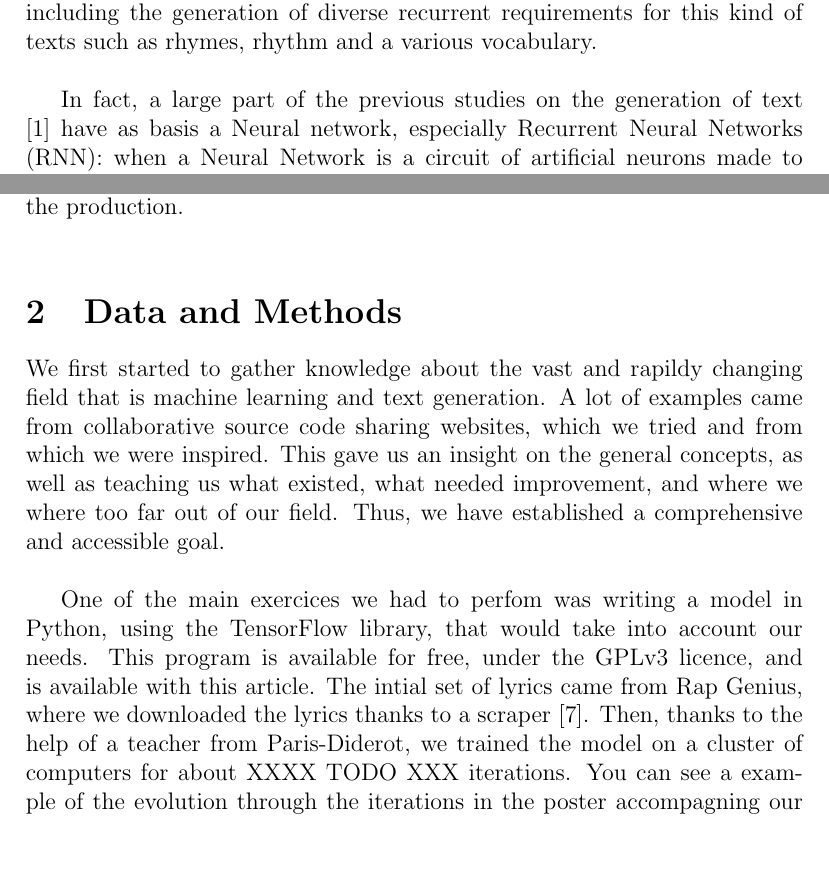
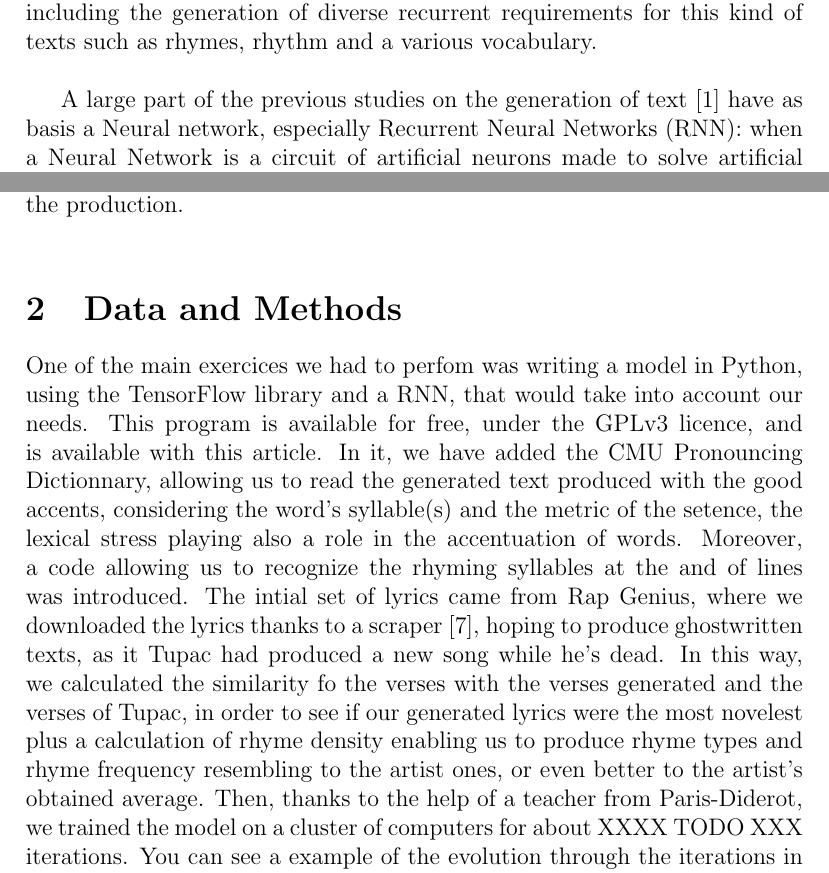
Before and after one commit to N07070/Rap-Machine, a LaTeX document (Abstract.tex): two parts of pages 2 and 3 of 4, joined at a grey line, cut so that both start at the same text, the shorter picture padded with empty space. Compiled offline with pdfLaTeX.

Commit message:
Update Abstract.tex

```diff
--- a/Abstract.tex
+++ b/Abstract.tex
@@ -18,7 +18,7 @@
 
 In this paper, we will aim to show how we can use a Long Short-Term Memory Language (LSTM) to generate a rap text or to create a “rap machine”, including the generation of diverse recurrent requirements for this kind of texts such as rhymes, rhythm and a various vocabulary. \newline
 
-In fact, a large part of the previous studies on the generation of text \cite{sutskever_generating_nodate} have as basis a Neural network, especially Recurrent Neural Networks (RNN): when a Neural Network is a circuit of artificial neurons made to solve artificial intelligence (AI) problems, a RNN, still composed of Neural Networks, can remember them because they are recurrent but encounters some limits.\newline
+A large part of the previous studies on the generation of text \cite{sutskever_generating_nodate} have as basis a Neural network, especially Recurrent Neural Networks (RNN): when a Neural Network is a circuit of artificial neurons made to solve artificial intelligence (AI) problems, a RNN, still composed of Neural Networks, can remember them because they are recurrent but encounters some limits.\newline
 
 This is why the LSTM model appears to be more effective whitin the scope of text generation : it has the possibility to correct the vanishing gradient problem of the RNN and thus learning what to remember and what to forget. An interesting work was made on the use of ghostwriting through LSTM  \cite{potash_ghostwriter:_2015} : the goal is to give the impression that a rapper has produced a new song, by reproducing his style of writing. \newline
 
@@ -32,9 +32,7 @@ This work, then, will be a mixture of all of these previous works, trying to pro
 
 \section{Data and Methods}
 
-We first started to gather knowledge about the vast and rapildy changing field that is machine learning and text generation. A lot of examples came from collaborative source code sharing websites, which we tried and from which we were inspired. This gave us an insight on the general concepts, as well as teaching us what existed, what needed improvement, and where we where too far out of our field. Thus, we have established a comprehensive and accessible goal. \newline
-
-One of the main exercices we had to perfom was writing a model in Python, using the TensorFlow library, that would take into account our needs. This program is available for free, under the GPLv3 licence, and is available with this article. The intial set of lyrics came from Rap Genius, where we downloaded the lyrics thanks to a scraper \cite{paupier_raplyrics-scraper_2018}. Then, thanks to the help of a teacher from Paris-Diderot, we trained the model on a cluster of computers for about XXXX TODO XXX iterations. You can see a example of the evolution through the iterations in the poster accompagning our research, as well as an example of generated lyrics.
+One of the main exercices we had to perfom was writing a model in Python, using the TensorFlow library and a RNN, that would take into account our needs.  This program is available for free, under the GPLv3 licence, and is available with this article. In it, we have added the CMU Pronouncing Dictionnary, allowing us to read the generated text produced with the good accents, considering the word's syllable(s) and the metric of the setence, the lexical stress playing also a role in the accentuation of words. Moreover, a code allowing us to recognize the rhyming syllables at the and of lines was introduced. The intial set of lyrics came from Rap Genius, where we downloaded the lyrics thanks to a scraper \cite{paupier_raplyrics-scraper_2018}, hoping to produce ghostwritten texts, as it Tupac had produced a new song while he's dead. In this way, we calculated the similarity fo the verses with the verses generated and the verses of Tupac, in order to see if our generated lyrics were the most novelest plus a calculation of rhyme density enabling us to produce rhyme types and rhyme frequency resembling to the artist ones, or even better to the artist’s obtained average. Then, thanks to the help of a teacher from Paris-Diderot, we trained the model on a cluster of computers for about XXXX TODO XXX iterations. You can see a example of the evolution through the iterations in the poster accompagning our research, as well as an example of generated lyrics.
 
 \bibliography{References}
 \bibliographystyle{ieeetr}
```
